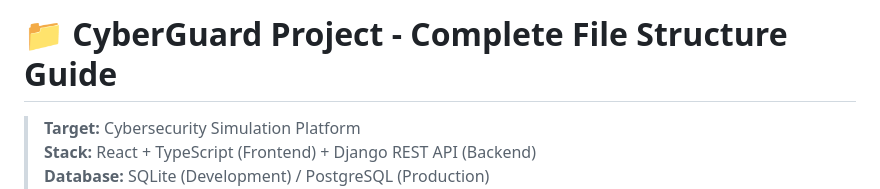
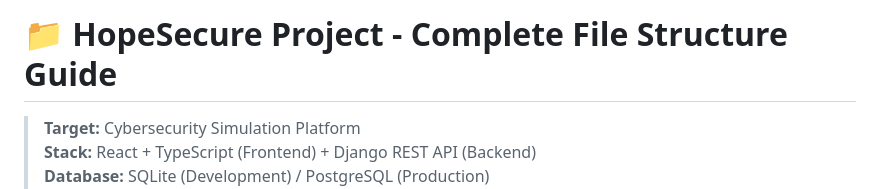
Before and after one commit to TeamBootCamp-StatusCode2/hopesecure-dipayan-test, a Markdown page: README.md, the part around the change. GitHub-like rendering.

```diff
--- a/README.md
+++ b/README.md
@@ -1,4 +1,4 @@
-# 📁 CyberGuard Project - Complete File Structure Guide
+# 📁 HopeSecure Project - Complete File Structure Guide
 
 > **Target:** Cybersecurity Simulation Platform
 > **Stack:** React + TypeScript (Frontend) + Django REST API (Backend)
```
